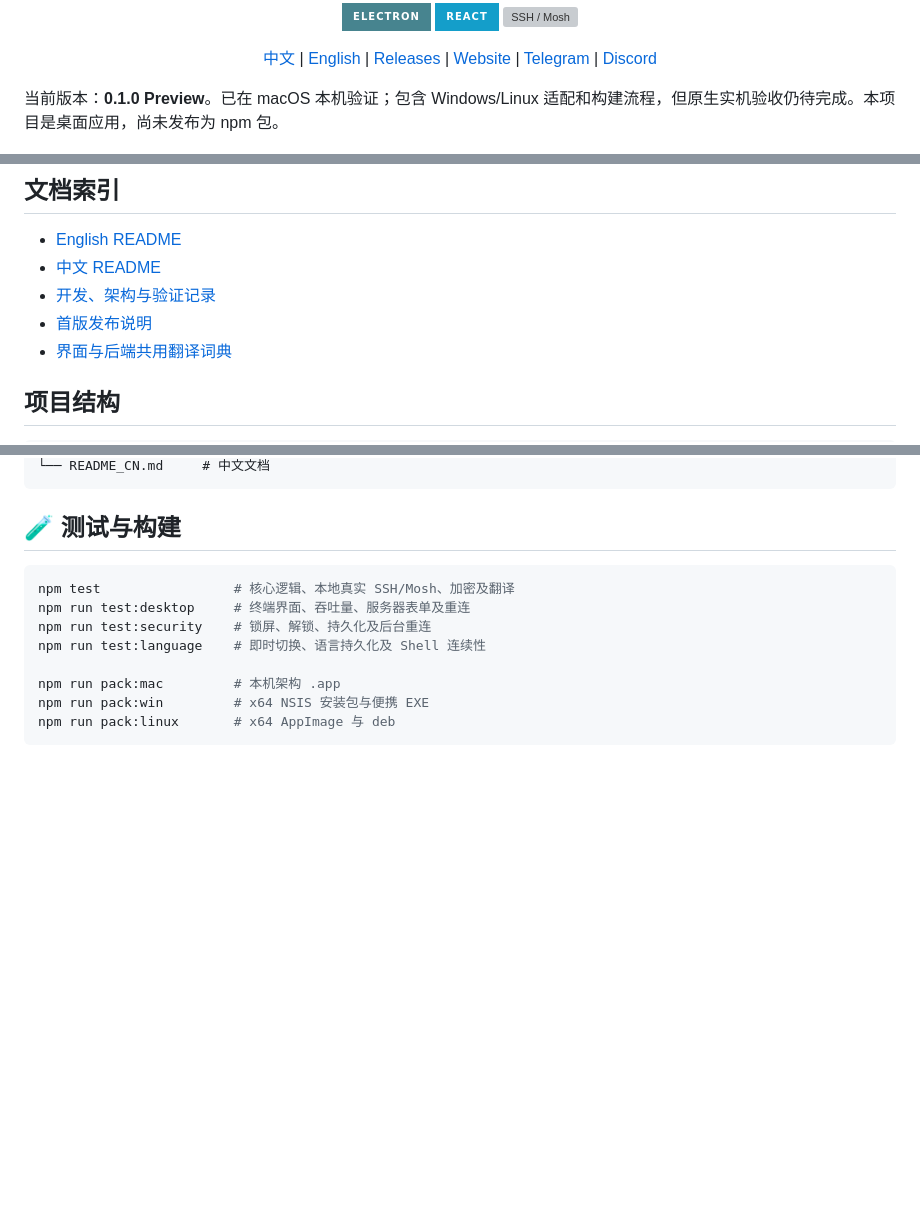
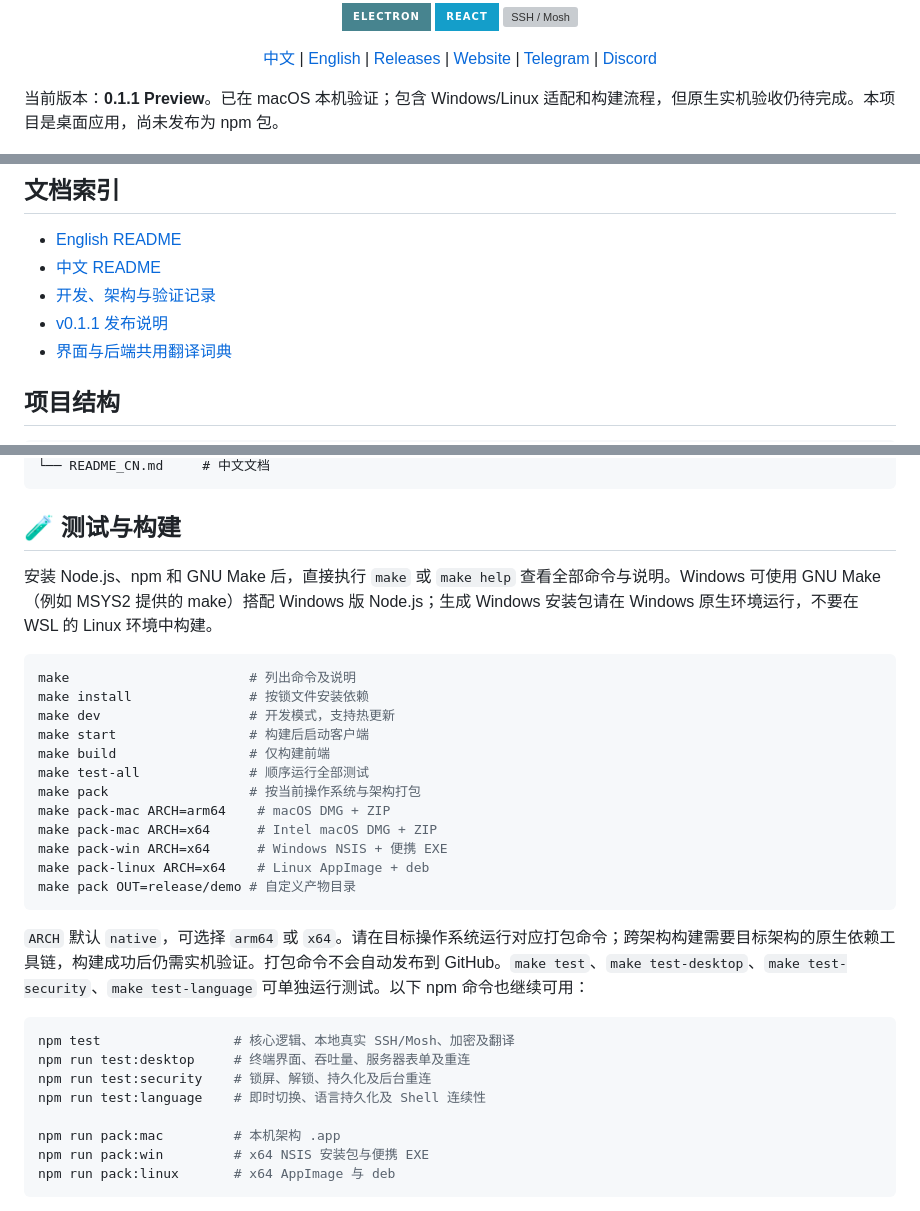
Before and after one commit to 0xfnzero/harbor-terminal, a Markdown page: README_CN.md, 3 parts joined by grey strips. Drawn GitHub-style; badges without logos; blank space fills up the shorter version; grey boxes are pictures that could not be loaded.

````diff
--- a/README_CN.md
+++ b/README_CN.md
@@ -39,7 +39,7 @@
     <a href="https://discord.gg/vuazbGkqQE">Discord</a>
 </p>
 
-当前版本：**0.1.0 Preview**。已在 macOS 本机验证；包含 Windows/Linux 适配和构建流程，但原生实机验收仍待完成。本项目是桌面应用，尚未发布为 npm 包。
+当前版本：**0.1.1 Preview**。已在 macOS 本机验证；包含 Windows/Linux 适配和构建流程，但原生实机验收仍待完成。本项目是桌面应用，尚未发布为 npm 包。
 
 ![Harbor Terminal 开源 SSH 客户端：服务器管理、中英文切换与终端工作空间](docs/images/harbor-terminal-zh.png)
 
@@ -166,7 +166,7 @@ Mosh 先用 SSH 认证，再使用 UDP。默认服务器端口为 **60042**，
 - [English README](README.md)
 - [中文 README](README_CN.md)
 - [开发、架构与验证记录](docs/DEVELOPMENT_CN.md)
-- [首版发布说明](docs/releases/v0.1.0.md)
+- [v0.1.1 发布说明](docs/releases/v0.1.1.md)
 - [界面与后端共用翻译词典](shared/messages.json)
 
 <a id="project-structure"></a>
@@ -188,6 +188,25 @@ terminal/
 
 ## 🧪 测试与构建
 
+安装 Node.js、npm 和 GNU Make 后，直接执行 `make` 或 `make help` 查看全部命令与说明。Windows 可使用 GNU Make（例如 MSYS2 提供的 make）搭配 Windows 版 Node.js；生成 Windows 安装包请在 Windows 原生环境运行，不要在 WSL 的 Linux 环境中构建。
+
+```sh
+make                       # 列出命令及说明
+make install               # 按锁文件安装依赖
+make dev                   # 开发模式，支持热更新
+make start                 # 构建后启动客户端
+make build                 # 仅构建前端
+make test-all              # 顺序运行全部测试
+make pack                  # 按当前操作系统与架构打包
+make pack-mac ARCH=arm64    # macOS DMG + ZIP
+make pack-mac ARCH=x64      # Intel macOS DMG + ZIP
+make pack-win ARCH=x64      # Windows NSIS + 便携 EXE
+make pack-linux ARCH=x64    # Linux AppImage + deb
+make pack OUT=release/demo # 自定义产物目录
+```
+
+`ARCH` 默认 `native`，可选择 `arm64` 或 `x64`。请在目标操作系统运行对应打包命令；跨架构构建需要目标架构的原生依赖工具链，构建成功后仍需实机验证。打包命令不会自动发布到 GitHub。`make test`、`make test-desktop`、`make test-security`、`make test-language` 可单独运行测试。以下 npm 命令也继续可用：
+
 ```sh
 npm test                 # 核心逻辑、本地真实 SSH/Mosh、加密及翻译
 npm run test:desktop     # 终端界面、吞吐量、服务器表单及重连
````
Also changed, not shown: other parts of README_CN.md (+1 -1 lines), README.md (+22 -3 lines), docs/releases/v0.1.1.md (added, +29 -0 lines), assets/icon.png (added), 10 other files.
